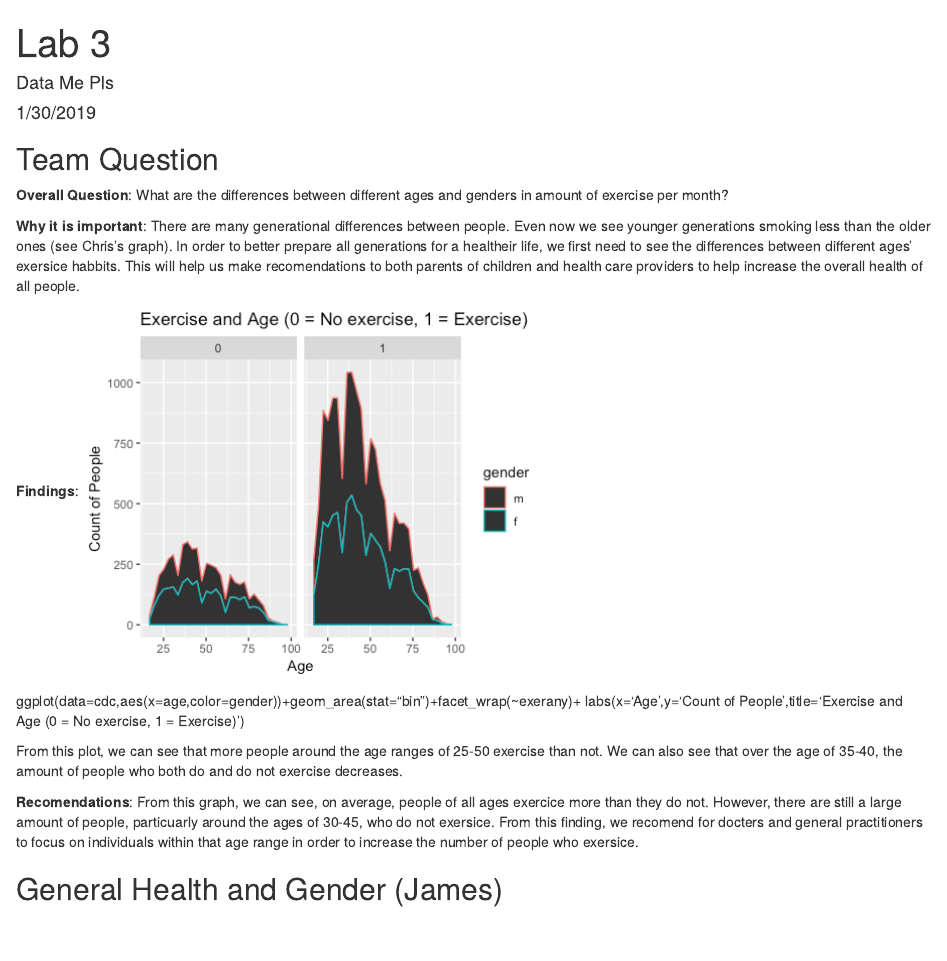
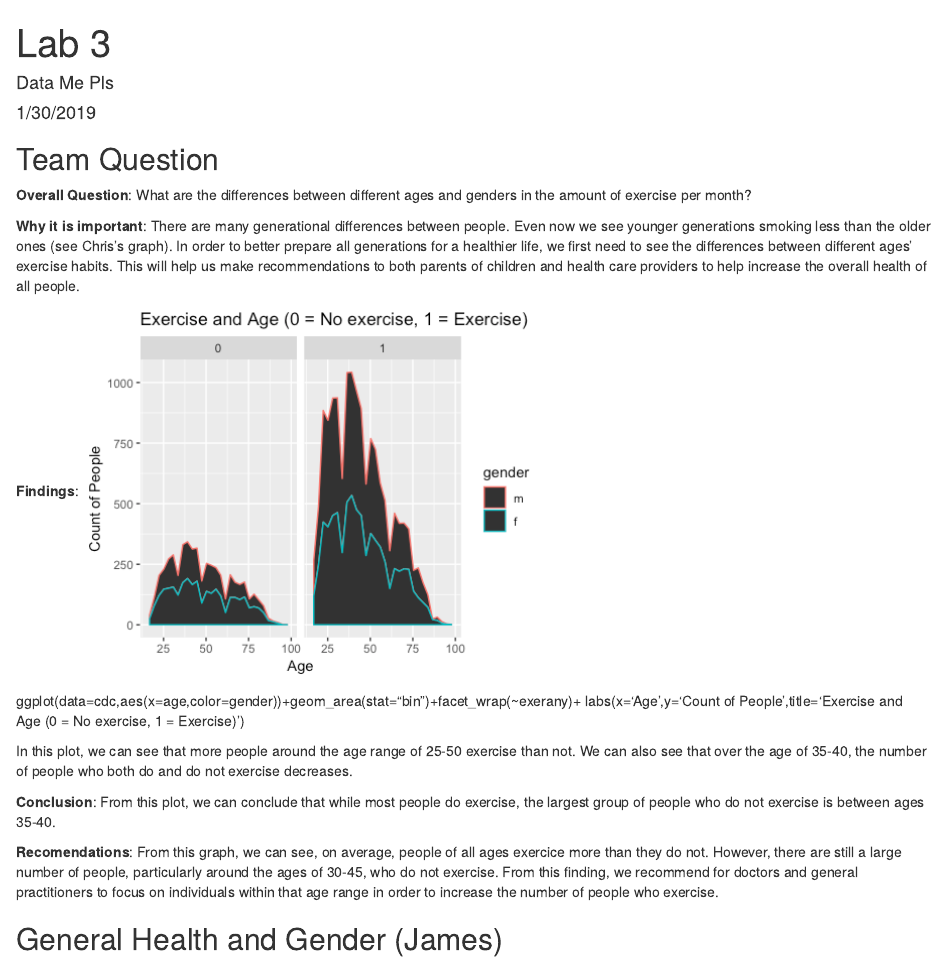
Before and after one commit to amandaliddle/Lab-2, an R Markdown document (Lab 3.Rmd): the page in a window 1100 px wide, from its top. Rendered offline with R 4.5, knitr and Pandoc, with nearby package versions.

Commit message:
checked the spelling

````diff
--- a/Lab 3.Rmd
+++ b/Lab 3.Rmd
@@ -10,9 +10,9 @@ knitr::opts_chunk$set(echo = TRUE)
 library(tidyverse)
 ```
 ## Team Question
-__Overall Question__: What are the differences between different ages and genders in amount of exercise per month?
+__Overall Question__: What are the differences between different ages and genders in the amount of exercise per month?
 
-__Why it is important__: There are many generational differences between people. Even now we see younger generations smoking less than the older ones (see Chris's graph). In order to better prepare all generations for a healtheir life, we first need to see the differences between different ages' exersice habbits. This will help us make recomendations to both parents of children and health care providers to help increase the overall health of all people.
+__Why it is important__: There are many generational differences between people. Even now we see younger generations smoking less than the older ones (see Chris's graph). In order to better prepare all generations for a healthier life, we first need to see the differences between different ages' exercise habits. This will help us make recommendations to both parents of children and health care providers to help increase the overall health of all people.
 
 __Findings__:
 ![Our Group Plot](Plot/age_vs_exercise.png)
@@ -20,9 +20,11 @@ __Findings__:
 ggplot(data=cdc,aes(x=age,color=gender))+geom_area(stat="bin")+facet_wrap(~exerany)+
 labs(x='Age',y='Count of People',title='Exercise and Age (0 = No exercise, 1 = Exercise)')
 
-From this plot, we can see that more people around the age ranges of 25-50 exercise than not. We can also see that over the age of 35-40, the amount of people who both do and do not exercise decreases.
+In this plot, we can see that more people around the age range of 25-50 exercise than not. We can also see that over the age of 35-40, the number of people who both do and do not exercise decreases.
 
-__Recomendations__: From this graph, we can see, on average, people of all ages exercice more than they do not. However, there are still a large amount of people, particuarly around the ages of 30-45, who do not exersice. From this finding, we recomend for docters and general practitioners to focus on individuals within that age range in order to increase the number of people who exersice.
+__Conclusion__: From this plot, we can conclude that while most people do exercise, the largest group of people who do not exercise is between ages 35-40.
+
+__Recomendations__: From this graph, we can see, on average, people of all ages exercice more than they do not. However, there are still a large number of people, particularly around the ages of 30-45, who do not exercise. From this finding, we recommend for doctors and general practitioners to focus on individuals within that age range in order to increase the number of people who exercise.
 
 ## General Health and Gender (James)
 
````
Also changed, not shown: Lab 3.Rmd (3 more changed lines).
